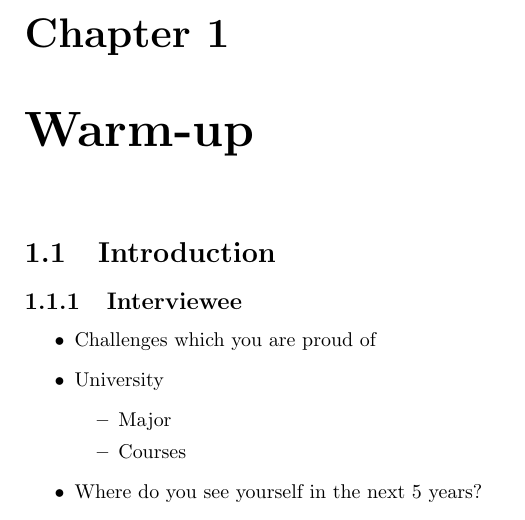
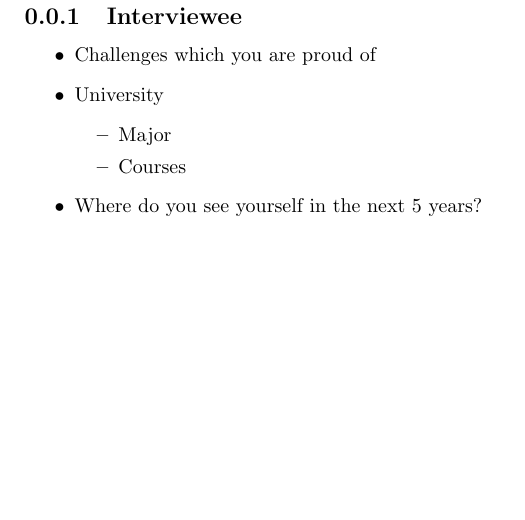
Before and after one commit to 1995parham-teaching/interviews, a LaTeX book (interview-paper/main.tex): part of page 3 of 11 before the commit and part of page 2 of 9 after it, cut at the place of the change, the shorter picture padded with empty space. Compiled offline with pdfLaTeX.

Commit message:
feat: remove unused sections

```diff
--- a/interview-paper/main.tex
+++ b/interview-paper/main.tex
@@ -21,10 +21,6 @@
 \title{Interview Questions}
 
 \maketitle
-
-\chapter{Warm-up}
-
-\section{Introduction}
 
 \subsection{Interviewee}
 
```
